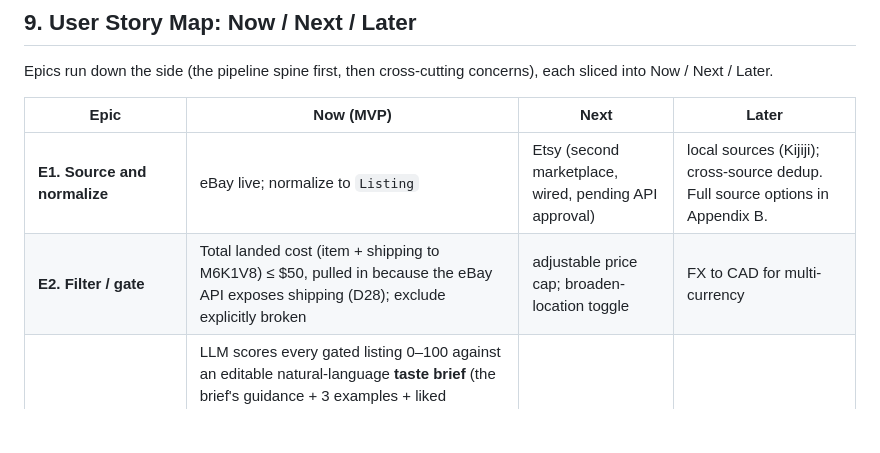
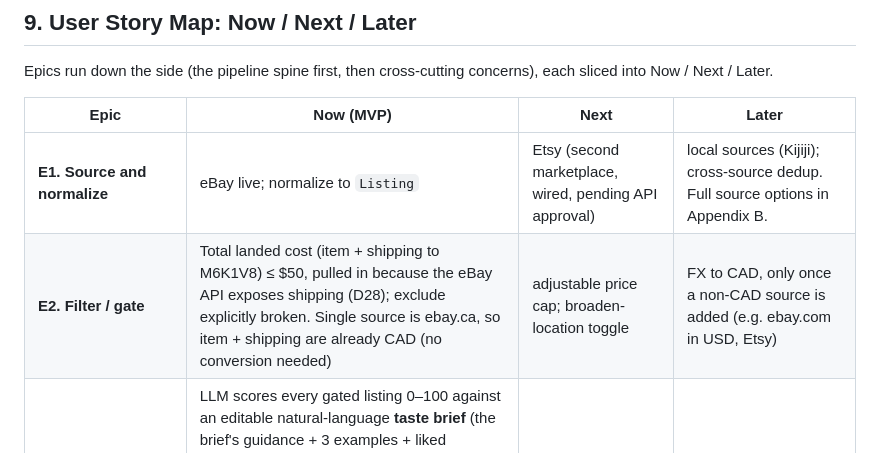
Before and after one commit to AverowRob/vintage-timex-scout, a Markdown page: README.md, the part around the change. Rendered like a GitHub page; blank space fills up the shorter version.

Commit message:
README §9: clarify E2 currency — CAD-native now, FX only for future non-CAD sources
The single source (ebay.ca) returns item price and shipping both in CAD, so no
conversion happens or is needed. Make the Now cell say so, and scope the Later
"FX to CAD" item to when a non-CAD source (ebay.com USD, Etsy) is added, so it no
longer reads like something is missing.

Co-Authored-By: Claude Opus 4.8 <noreply@anthropic.com>

```diff
--- a/README.md
+++ b/README.md
@@ -259,7 +259,7 @@ Epics run down the side (the pipeline spine first, then cross-cutting concerns),
 | Epic | Now (MVP) | Next | Later |
 |---|---|---|---|
 | **E1. Source and normalize** | eBay live; normalize to `Listing` | Etsy (second marketplace, wired, pending API approval) | local sources (Kijiji); cross-source dedup. Full source options in Appendix B. |
-| **E2. Filter / gate** | Total landed cost (item + shipping to M6K1V8) ≤ $50, pulled in because the eBay API exposes shipping (D28); exclude explicitly broken | adjustable price cap; broaden-location toggle | FX to CAD for multi-currency |
+| **E2. Filter / gate** | Total landed cost (item + shipping to M6K1V8) ≤ $50, pulled in because the eBay API exposes shipping (D28); exclude explicitly broken. Single source is ebay.ca, so item + shipping are already CAD (no conversion needed) | adjustable price cap; broaden-location toggle | FX to CAD, only once a non-CAD source is added (e.g. ebay.com in USD, Etsy) |
 | **E3 + E7. Decide & learn (interestingness + taste)** | LLM scores every gated listing 0–100 against an editable natural-language **taste brief** (the brief's guidance + 3 examples + liked watches), with reasons for the contenders *(revised from keyword pre-rank + pool, D33)*. The brief **learns from use**: **like** (confirmed) a watch to add it as a reference, or **downvote** (with optional reason) to soft-penalize similar; both re-score; managed on the **Manage Scout** tab; persists across restarts | Confidence score; smarter brief authoring | Rarity/desirability scoring |
 | **E4. Present (UI)** | Top contenders plus view-all plus a detailed card (gallery, specifics, description); filters: price min/max, min score, sort. *(Condition filter deferred to Next, D-QA.)* | Condition filter controls; group by model/era | Saved views; collection dashboard |
 | **E5. Act** | Click-out to listing | none | none |
```
